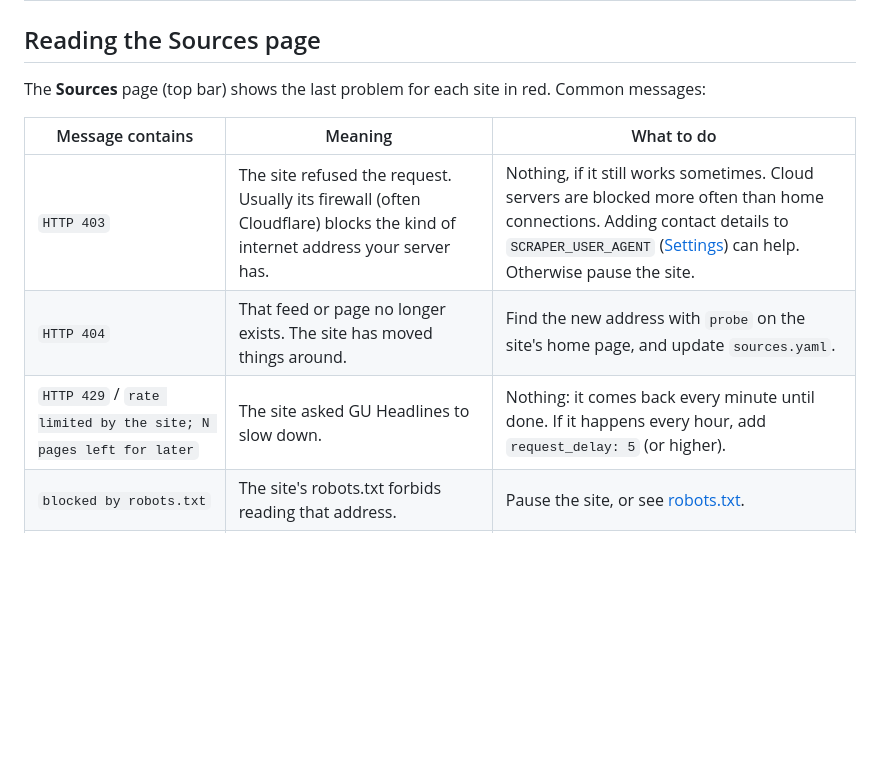
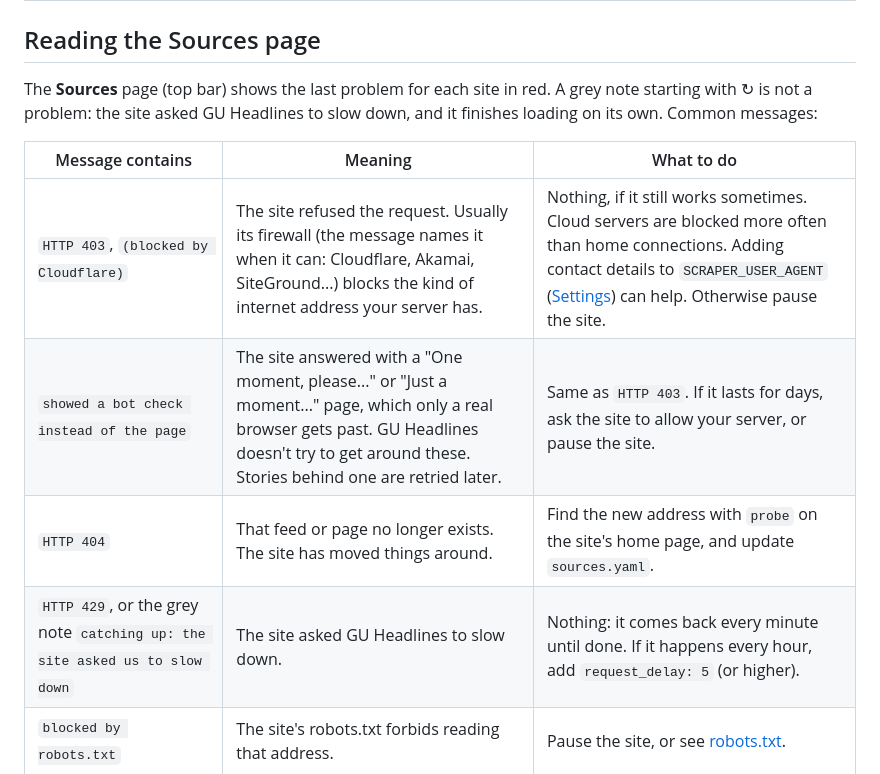
Before and after one commit to gottalogin1/GU-headlines, a Markdown page: docs/news-sources.md, the part around the change. Drawn GitHub-style; blank space fills up the shorter version.

Commit message:
Docs: bot-check messages and grey catch-up notes on the Sources page
Co-Authored-By: Claude Opus 5.5 <noreply@anthropic.com>
Claude-Session: https://claude.ai/code/session_01X35diqKVMFqhajW1nwUkyZ

```diff
--- a/docs/news-sources.md
+++ b/docs/news-sources.md
@@ -357,13 +357,15 @@ The `check` command explains why each story was skipped:
 ## Reading the Sources page
 
 The **Sources** page (top bar) shows the last problem for each site in red.
-Common messages:
+A grey note starting with ↻ is not a problem: the site asked GU Headlines to
+slow down, and it finishes loading on its own. Common messages:
 
 | Message contains | Meaning | What to do |
 |---|---|---|
-| `HTTP 403` | The site refused the request. Usually its firewall (often Cloudflare) blocks the kind of internet address your server has. | Nothing, if it still works sometimes. Cloud servers are blocked more often than home connections. Adding contact details to `SCRAPER_USER_AGENT` ([Settings](settings.md#being-a-good-visitor)) can help. Otherwise pause the site. |
+| `HTTP 403`, `(blocked by Cloudflare)` | The site refused the request. Usually its firewall (the message names it when it can: Cloudflare, Akamai, SiteGround...) blocks the kind of internet address your server has. | Nothing, if it still works sometimes. Cloud servers are blocked more often than home connections. Adding contact details to `SCRAPER_USER_AGENT` ([Settings](settings.md#being-a-good-visitor)) can help. Otherwise pause the site. |
+| `showed a bot check instead of the page` | The site answered with a "One moment, please..." or "Just a moment..." page, which only a real browser gets past. GU Headlines doesn't try to get around these. Stories behind one are retried later. | Same as `HTTP 403`. If it lasts for days, ask the site to allow your server, or pause the site. |
 | `HTTP 404` | That feed or page no longer exists. The site has moved things around. | Find the new address with `probe` on the site's home page, and update `sources.yaml`. |
-| `HTTP 429` / `rate limited by the site; N pages left for later` | The site asked GU Headlines to slow down. | Nothing: it comes back every minute until done. If it happens every hour, add `request_delay: 5` (or higher). |
+| `HTTP 429`, or the grey note `catching up: the site asked us to slow down` | The site asked GU Headlines to slow down. | Nothing: it comes back every minute until done. If it happens every hour, add `request_delay: 5` (or higher). |
 | `blocked by robots.txt` | The site's robots.txt forbids reading that address. | Pause the site, or see [robots.txt](#robotstxt). |
 | `ConnectError`, `ConnectTimeout`, `ReadTimeout` | The site didn't answer: it was down, or your internet was. | Nothing if it's occasional. It tries again next hour. |
 | `config error` (in the log) | A mistake in `sources.yaml` or `categories.yaml`. | Run `docker compose exec worker guheadlines sources` to see the problem. |
```
